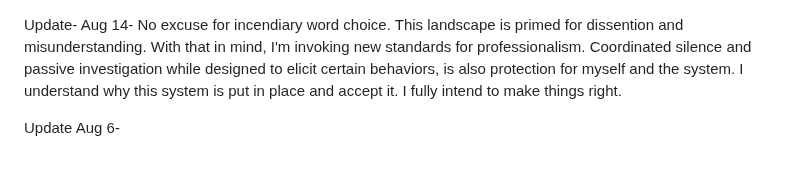
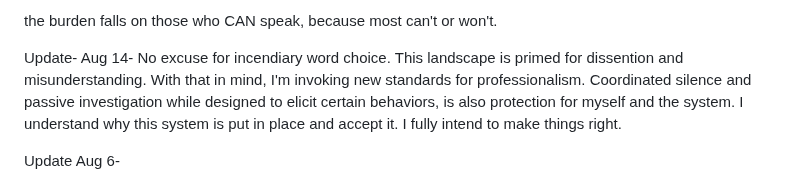
Before and after one commit to Caia-Tech/the-burden, a Markdown page: README.md, the part around the change. Drawn GitHub-style.

```diff
--- a/README.md
+++ b/README.md
@@ -1,3 +1,5 @@
+the burden falls on those who CAN speak, because most can't or won't.
+
 Update- Aug 14- No excuse for incendiary word choice.  This landscape is primed for dissention and misunderstanding. With that in mind, I'm invoking new standards for professionalism.
 Coordinated silence and passive investigation while designed to elicit certain behaviors, is also protection for myself and the system. I understand why this system is put in place and accept it. I fully intend to make things right.
 
```
